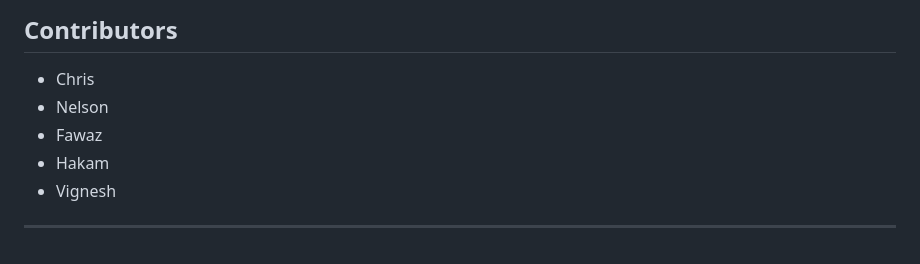
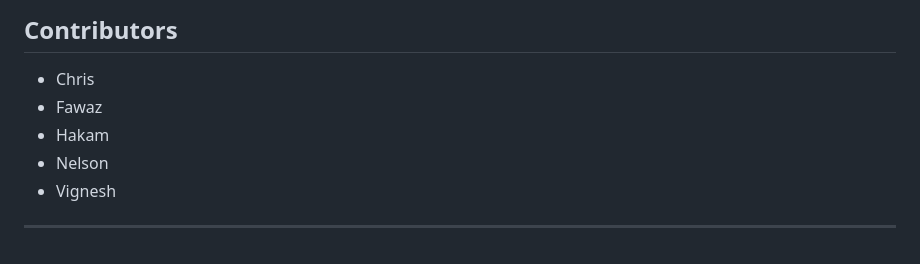
Before and after one commit to WhoIsFawaz/Fall-Detection-IOT, a Markdown page: README.md, the part around the change. Rendered like a GitHub page.

```diff
--- a/README.md
+++ b/README.md
@@ -111,9 +111,9 @@ This IoT-based fall detection system offers a scalable, reliable, and secure sol
 
 ## Contributors
 - Chris
-- Nelson
 - Fawaz
 - Hakam
+- Nelson
 - Vignesh
 
 ---
```
